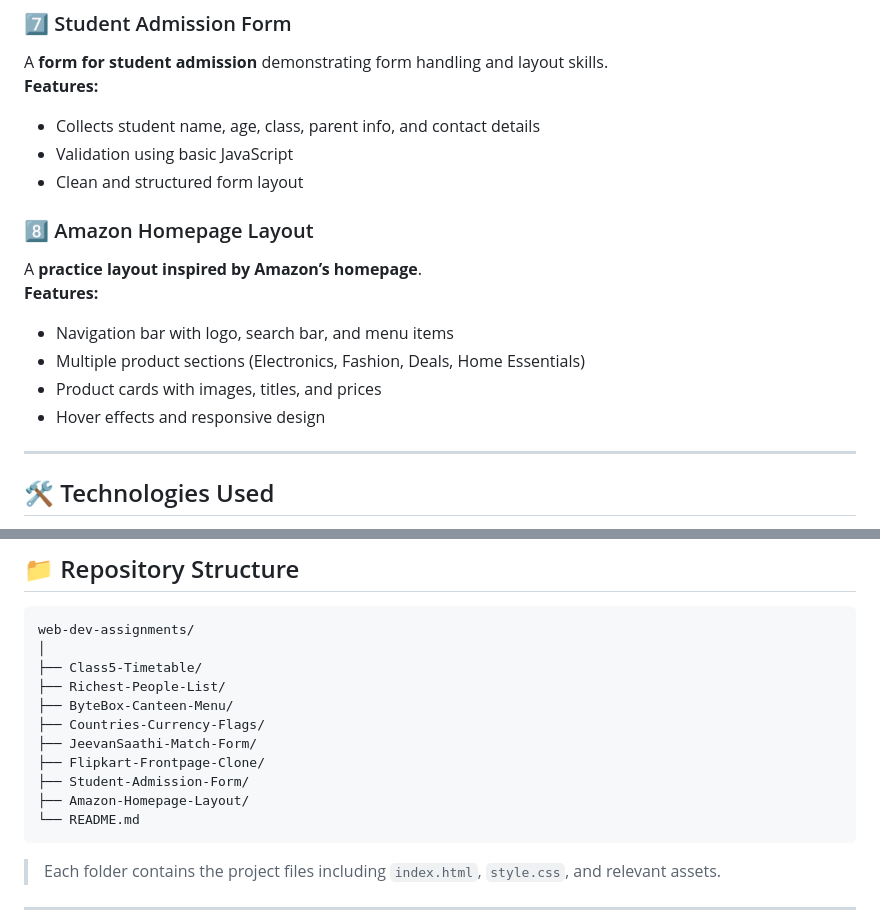
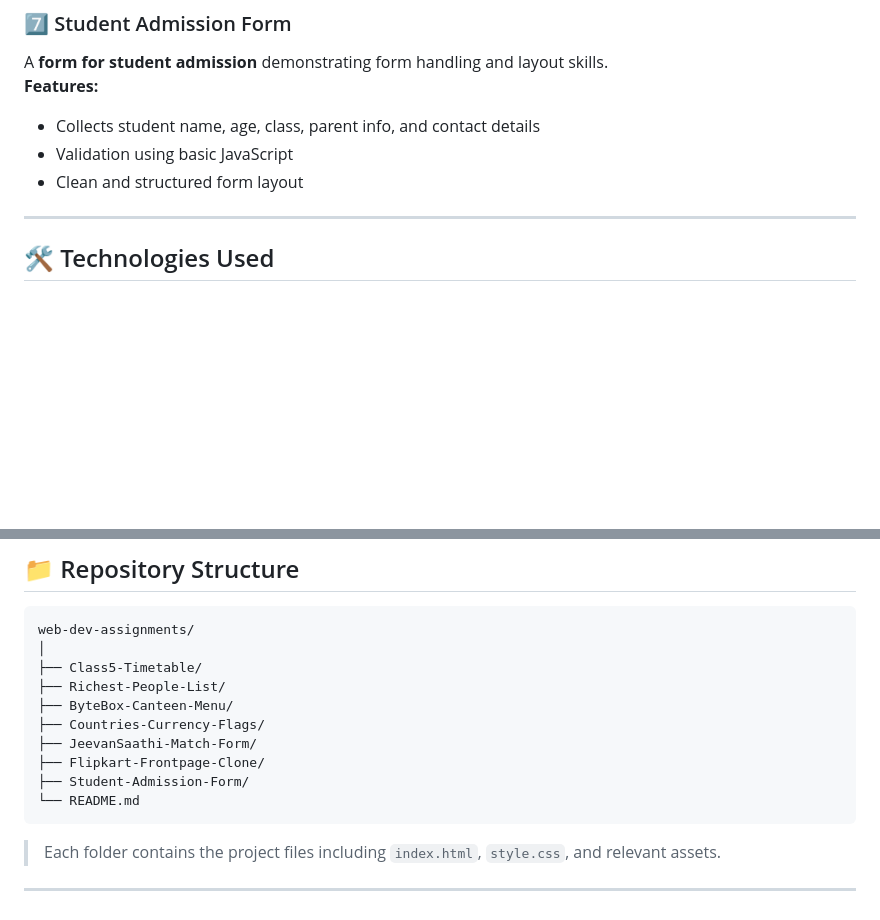
Before and after one commit to RajSharma-8/Web-Dev---Assignment, a Markdown page: README.md, 2 parts joined by grey strips. Rendered like a GitHub page; blank space fills up the shorter version.

````diff
--- a/README.md
+++ b/README.md
@@ -73,15 +73,7 @@ A **form for student admission** demonstrating form handling and layout skills.
 * Validation using basic JavaScript
 * Clean and structured form layout
 
-### 8️⃣ Amazon Homepage Layout
-
-A **practice layout inspired by Amazon’s homepage**.
-**Features:**
-* Navigation bar with logo, search bar, and menu items
-* Multiple product sections (Electronics, Fashion, Deals, Home Essentials)
-* Product cards with images, titles, and prices
-* Hover effects and responsive design
----
+----
 
 ## 🛠 Technologies Used
 
@@ -103,7 +95,6 @@ web-dev-assignments/
 ├── JeevanSaathi-Match-Form/
 ├── Flipkart-Frontpage-Clone/
 ├── Student-Admission-Form/
-├── Amazon-Homepage-Layout/
 └── README.md
 ```
 
````
